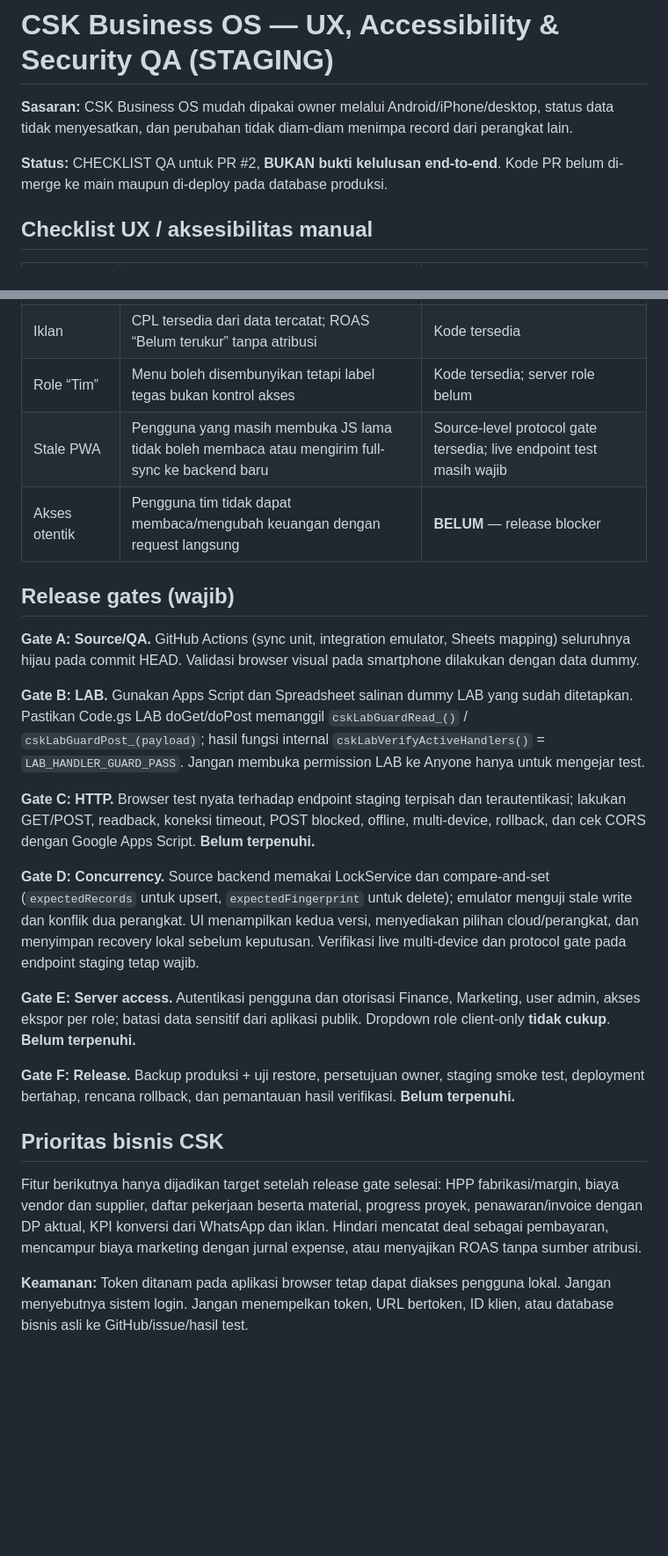
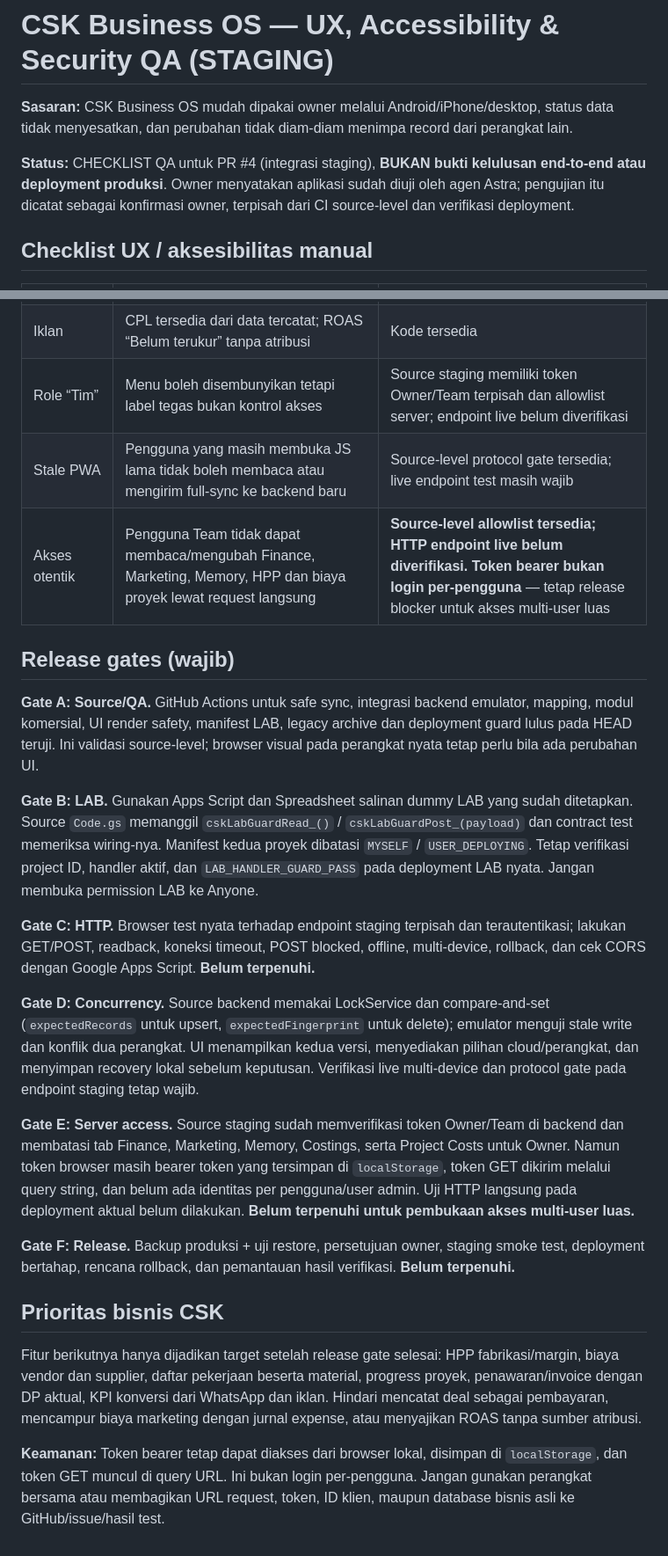
Before and after one commit to cahayaselatankreasindo-dev/advertising-business-os, a Markdown page: docs/ux-access-security-qa.md, 2 parts joined by grey strips. Shown at 88% size. Drawn GitHub-style; blank space fills up the shorter version.

Commit message:
docs(qa): align access controls and release gates with current staging source

```diff
--- a/docs/ux-access-security-qa.md
+++ b/docs/ux-access-security-qa.md
@@ -2,7 +2,7 @@
 
 **Sasaran:** CSK Business OS mudah dipakai owner melalui Android/iPhone/desktop, status data tidak menyesatkan, dan perubahan tidak diam-diam menimpa record dari perangkat lain.
 
-**Status:** CHECKLIST QA untuk PR #2, **BUKAN bukti kelulusan end-to-end**. Kode PR belum di-merge ke main maupun di-deploy pada database produksi.
+**Status:** CHECKLIST QA untuk PR #4 (integrasi staging), **BUKAN bukti kelulusan end-to-end atau deployment produksi**. Owner menyatakan aplikasi sudah diuji oleh agen Astra; pengujian itu dicatat sebagai konfirmasi owner, terpisah dari CI source-level dan verifikasi deployment.
 
 ## Checklist UX / aksesibilitas manual
 
@@ -20,21 +20,21 @@
 | Backup | Unduh JSON tanpa token/API URL, file bisa dipulihkan lokal | Unit test parsial, QA file browser perlu |
 | Finance | Deal Menang tidak mengubah kas masuk otomatis | Test backend emulator; real backend belum |
 | Iklan | CPL tersedia dari data tercatat; ROAS “Belum terukur” tanpa atribusi | Kode tersedia |
-| Role “Tim” | Menu boleh disembunyikan tetapi label tegas bukan kontrol akses | Kode tersedia; server role belum |
+| Role “Tim” | Menu boleh disembunyikan tetapi label tegas bukan kontrol akses | Source staging memiliki token Owner/Team terpisah dan allowlist server; endpoint live belum diverifikasi |
 | Stale PWA | Pengguna yang masih membuka JS lama tidak boleh membaca atau mengirim full-sync ke backend baru | Source-level protocol gate tersedia; live endpoint test masih wajib |
-| Akses otentik | Pengguna tim tidak dapat membaca/mengubah keuangan dengan request langsung | **BELUM** — release blocker |
+| Akses otentik | Pengguna Team tidak dapat membaca/mengubah Finance, Marketing, Memory, HPP dan biaya proyek lewat request langsung | **Source-level allowlist tersedia; HTTP endpoint live belum diverifikasi. Token bearer bukan login per-pengguna** — tetap release blocker untuk akses multi-user luas |
 
 ## Release gates (wajib)
 
-**Gate A: Source/QA.** GitHub Actions (sync unit, integration emulator, Sheets mapping) seluruhnya hijau pada commit HEAD. Validasi browser visual pada smartphone dilakukan dengan data dummy.
+**Gate A: Source/QA.** GitHub Actions untuk safe sync, integrasi backend emulator, mapping, modul komersial, UI render safety, manifest LAB, legacy archive dan deployment guard lulus pada HEAD teruji. Ini validasi source-level; browser visual pada perangkat nyata tetap perlu bila ada perubahan UI.
 
-**Gate B: LAB.** Gunakan Apps Script dan Spreadsheet salinan dummy LAB yang sudah ditetapkan. Pastikan Code.gs LAB doGet/doPost memanggil `cskLabGuardRead_()` / `cskLabGuardPost_(payload)`; hasil fungsi internal `cskLabVerifyActiveHandlers()` = `LAB_HANDLER_GUARD_PASS`. Jangan membuka permission LAB ke Anyone hanya untuk mengejar test.
+**Gate B: LAB.** Gunakan Apps Script dan Spreadsheet salinan dummy LAB yang sudah ditetapkan. Source `Code.gs` memanggil `cskLabGuardRead_()` / `cskLabGuardPost_(payload)` dan contract test memeriksa wiring-nya. Manifest kedua proyek dibatasi `MYSELF` / `USER_DEPLOYING`. Tetap verifikasi project ID, handler aktif, dan `LAB_HANDLER_GUARD_PASS` pada deployment LAB nyata. Jangan membuka permission LAB ke Anyone.
 
 **Gate C: HTTP.** Browser test nyata terhadap endpoint staging terpisah dan terautentikasi; lakukan GET/POST, readback, koneksi timeout, POST blocked, offline, multi-device, rollback, dan cek CORS dengan Google Apps Script. **Belum terpenuhi.**
 
 **Gate D: Concurrency.** Source backend memakai LockService dan compare-and-set (`expectedRecords` untuk upsert, `expectedFingerprint` untuk delete); emulator menguji stale write dan konflik dua perangkat. UI menampilkan kedua versi, menyediakan pilihan cloud/perangkat, dan menyimpan recovery lokal sebelum keputusan. Verifikasi live multi-device dan protocol gate pada endpoint staging tetap wajib.
 
-**Gate E: Server access.** Autentikasi pengguna dan otorisasi Finance, Marketing, user admin, akses ekspor per role; batasi data sensitif dari aplikasi publik. Dropdown role client-only **tidak cukup**. **Belum terpenuhi.**
+**Gate E: Server access.** Source staging sudah memverifikasi token Owner/Team di backend dan membatasi tab Finance, Marketing, Memory, Costings, serta Project Costs untuk Owner. Namun token browser masih bearer token yang tersimpan di `localStorage`, token GET dikirim melalui query string, dan belum ada identitas per pengguna/user admin. Uji HTTP langsung pada deployment aktual belum dilakukan. **Belum terpenuhi untuk pembukaan akses multi-user luas.**
 
 **Gate F: Release.** Backup produksi + uji restore, persetujuan owner, staging smoke test, deployment bertahap, rencana rollback, dan pemantauan hasil verifikasi. **Belum terpenuhi.**
 
@@ -42,4 +42,4 @@
 
 Fitur berikutnya hanya dijadikan target setelah release gate selesai: HPP fabrikasi/margin, biaya vendor dan supplier, daftar pekerjaan beserta material, progress proyek, penawaran/invoice dengan DP aktual, KPI konversi dari WhatsApp dan iklan. Hindari mencatat deal sebagai pembayaran, mencampur biaya marketing dengan jurnal expense, atau menyajikan ROAS tanpa sumber atribusi.
 
-**Keamanan:** Token ditanam pada aplikasi browser tetap dapat diakses pengguna lokal. Jangan menyebutnya sistem login. Jangan menempelkan token, URL bertoken, ID klien, atau database bisnis asli ke GitHub/issue/hasil test.
+**Keamanan:** Token bearer tetap dapat diakses dari browser lokal, disimpan di `localStorage`, dan token GET muncul di query URL. Ini bukan login per-pengguna. Jangan gunakan perangkat bersama atau membagikan URL request, token, ID klien, maupun database bisnis asli ke GitHub/issue/hasil test.
```
